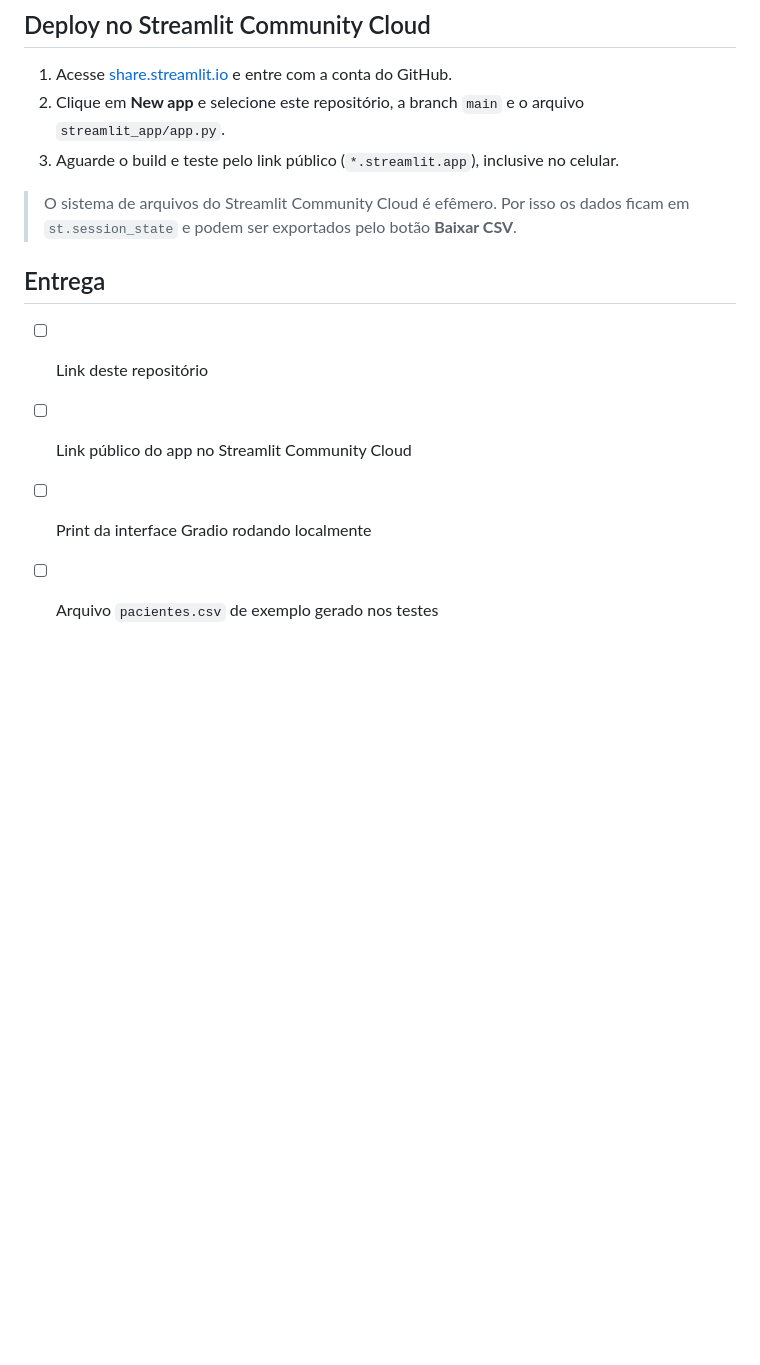
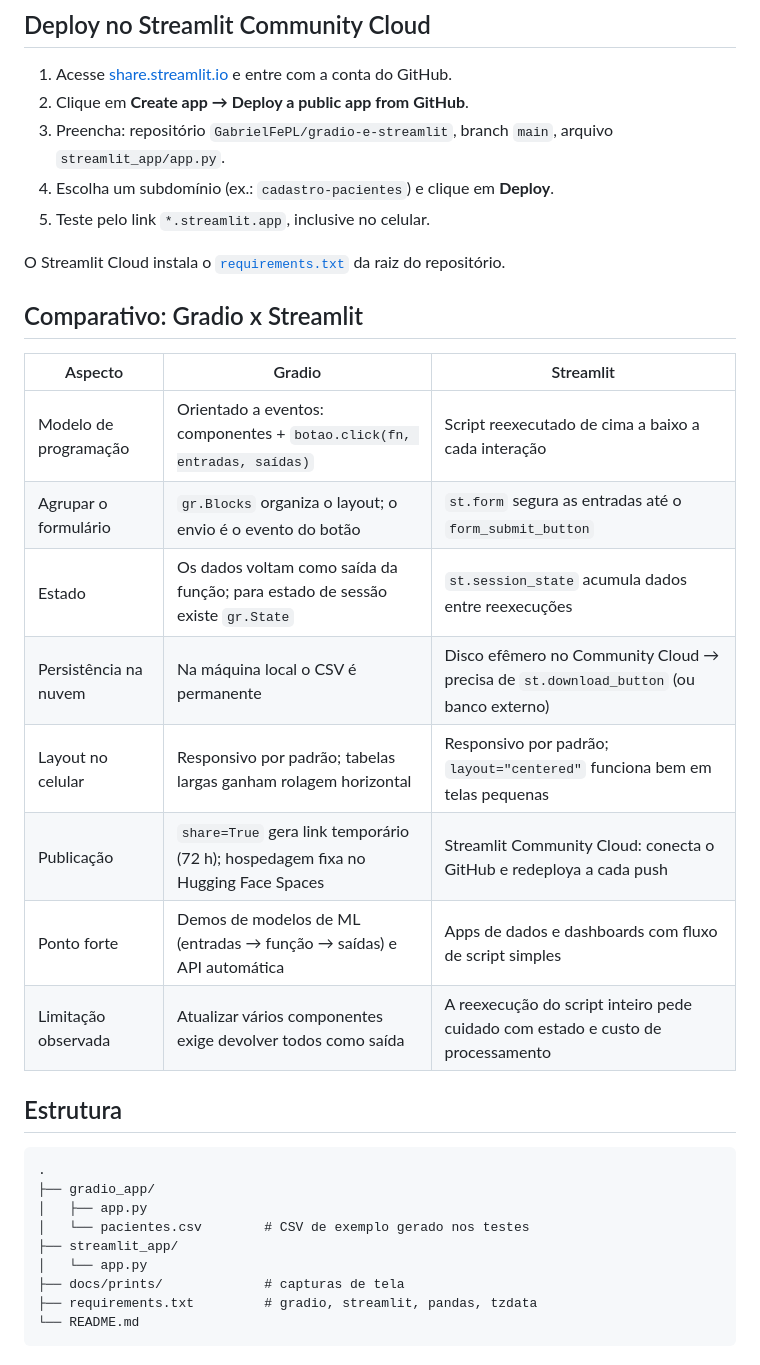
Before and after one commit to GabrielFePL/gradio-e-streamlit, a Markdown page: README.md, the part around one of its changes. Drawn GitHub-style; blank space fills up the shorter version.

````diff
--- a/README.md
+++ b/README.md
@@ -36,14 +50,36 @@ streamlit run streamlit_app/app.py
 ## Deploy no Streamlit Community Cloud
 
 1. Acesse [share.streamlit.io](https://share.streamlit.io) e entre com a conta do GitHub.
-2. Clique em **New app** e selecione este repositório, a branch `main` e o arquivo `streamlit_app/app.py`.
-3. Aguarde o build e teste pelo link público (`*.streamlit.app`), inclusive no celular.
+2. Clique em **Create app → Deploy a public app from GitHub**.
+3. Preencha: repositório `GabrielFePL/gradio-e-streamlit`, branch `main`, arquivo `streamlit_app/app.py`.
+4. Escolha um subdomínio (ex.: `cadastro-pacientes`) e clique em **Deploy**.
+5. Teste pelo link `*.streamlit.app`, inclusive no celular.
 
-> O sistema de arquivos do Streamlit Community Cloud é efêmero. Por isso os dados ficam em `st.session_state` e podem ser exportados pelo botão **Baixar CSV**.
+O Streamlit Cloud instala o [`requirements.txt`](requirements.txt) da raiz do repositório.
 
-## Entrega
+## Comparativo: Gradio x Streamlit
 
-- [ ] Link deste repositório
-- [ ] Link público do app no Streamlit Community Cloud
-- [ ] Print da interface Gradio rodando localmente
-- [ ] Arquivo `pacientes.csv` de exemplo gerado nos testes
+| Aspecto | Gradio | Streamlit |
+|---|---|---|
+| Modelo de programação | Orientado a eventos: componentes + `botao.click(fn, entradas, saídas)` | Script reexecutado de cima a baixo a cada interação |
+| Agrupar o formulário | `gr.Blocks` organiza o layout; o envio é o evento do botão | `st.form` segura as entradas até o `form_submit_button` |
+| Estado | Os dados voltam como saída da função; para estado de sessão existe `gr.State` | `st.session_state` acumula dados entre reexecuções |
+| Persistência na nuvem | Na máquina local o CSV é permanente | Disco efêmero no Community Cloud → precisa de `st.download_button` (ou banco externo) |
+| Layout no celular | Responsivo por padrão; tabelas largas ganham rolagem horizontal | Responsivo por padrão; `layout="centered"` funciona bem em telas pequenas |
+| Publicação | `share=True` gera link temporário (72 h); hospedagem fixa no Hugging Face Spaces | Streamlit Community Cloud: conecta o GitHub e redeploya a cada push |
+| Ponto forte | Demos de modelos de ML (entradas → função → saídas) e API automática | Apps de dados e dashboards com fluxo de script simples |
+| Limitação observada | Atualizar vários componentes exige devolver todos como saída | A reexecução do script inteiro pede cuidado com estado e custo de processamento |
+
+## Estrutura
+
+```
+.
+├── gradio_app/
+│   ├── app.py
+│   └── pacientes.csv        # CSV de exemplo gerado nos testes
+├── streamlit_app/
+│   └── app.py
+├── docs/prints/             # capturas de tela
+├── requirements.txt         # gradio, streamlit, pandas, tzdata
+└── README.md
+```
````
Also changed, not shown: other parts of README.md (+31 -17 lines), docs/prints/gradio_local_celular.png (added), docs/prints/gradio_local_desktop.png (added), docs/prints/streamlit_local_celular.png (added), 5 other files.
